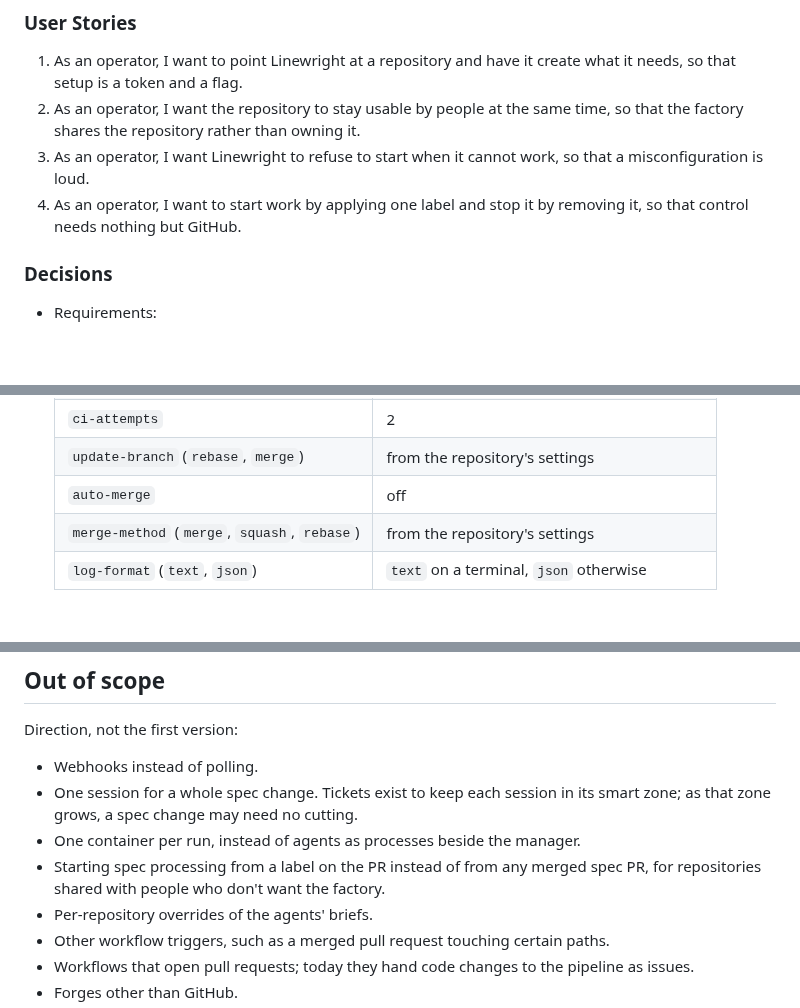
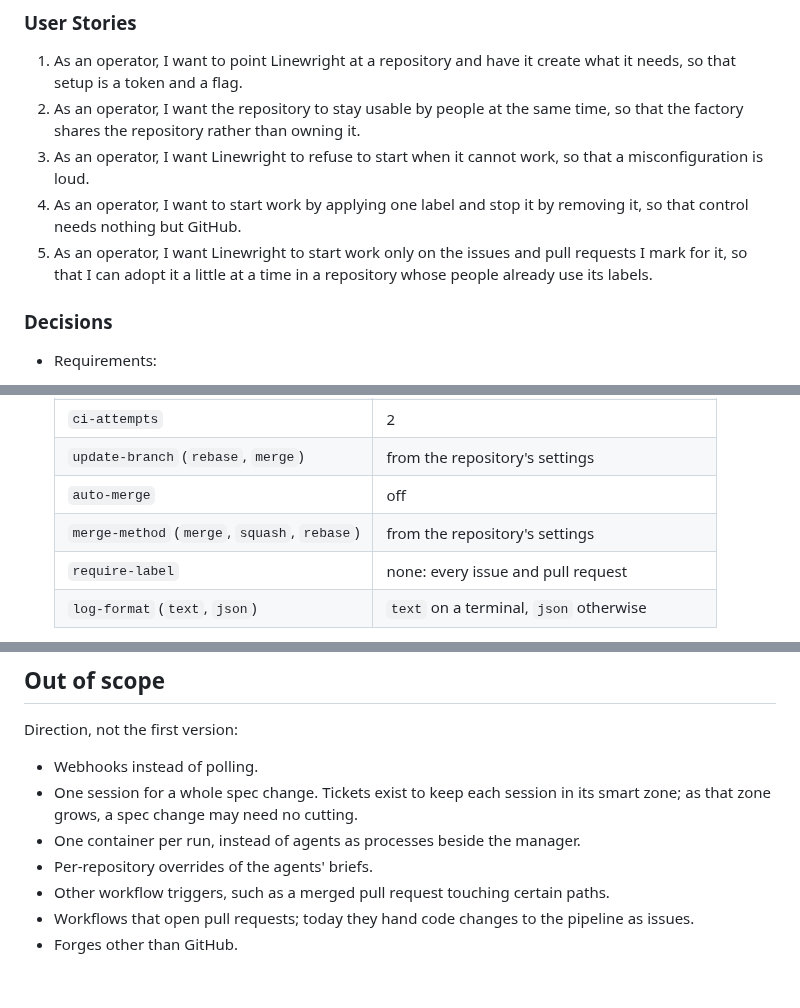
Before and after one commit to XRafik/linewright, a Markdown page: docs/specs/product.md, 3 parts joined by grey strips. Rendered like a GitHub page; blank space fills up the shorter version.

```diff
--- a/docs/specs/product.md
+++ b/docs/specs/product.md
@@ -95,6 +95,9 @@ it: labels start and stop work, and pull requests show it.
    that a misconfiguration is loud.
 4. As an operator, I want to start work by applying one label and stop it by
    removing it, so that control needs nothing but GitHub.
+5. As an operator, I want Linewright to start work only on the issues and pull
+   requests I mark for it, so that I can adopt it a little at a time in a
+   repository whose people already use its labels.
 
 ### Decisions
 
@@ -538,6 +554,7 @@ stateDiagram-v2
   | `update-branch` (`rebase`, `merge`) | from the repository's settings |
   | `auto-merge` | off |
   | `merge-method` (`merge`, `squash`, `rebase`) | from the repository's settings |
+  | `require-label` | none: every issue and pull request |
   | `log-format` (`text`, `json`) | `text` on a terminal, `json` otherwise |
 
 - Linewright runs wherever `git`, `bash`, the agent runtime and the project's
@@ -630,8 +647,6 @@ Direction, not the first version:
 - One session for a whole spec change. Tickets exist to keep each session in
   its smart zone; as that zone grows, a spec change may need no cutting.
 - One container per run, instead of agents as processes beside the manager.
-- Starting spec processing from a label on the PR instead of from any merged
-  spec PR, for repositories shared with people who don't want the factory.
 - Per-repository overrides of the agents' briefs.
 - Other workflow triggers, such as a merged pull request touching certain
   paths.
```
Also changed, not shown: other parts of docs/specs/product.md (+19 -6 lines).
